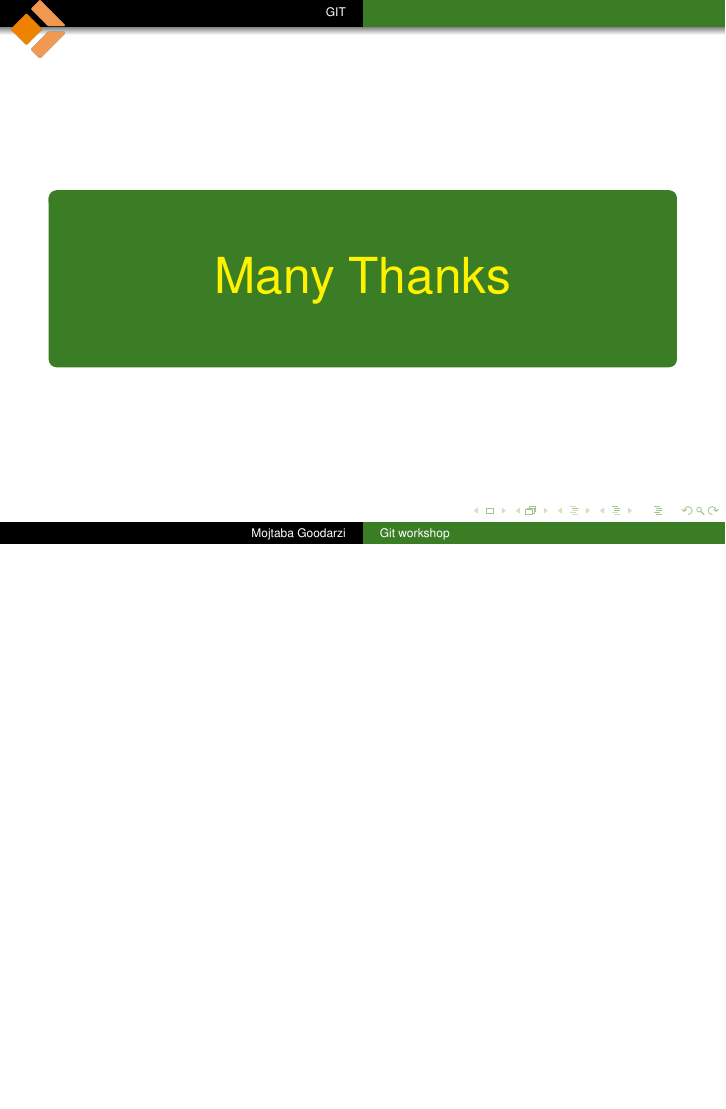
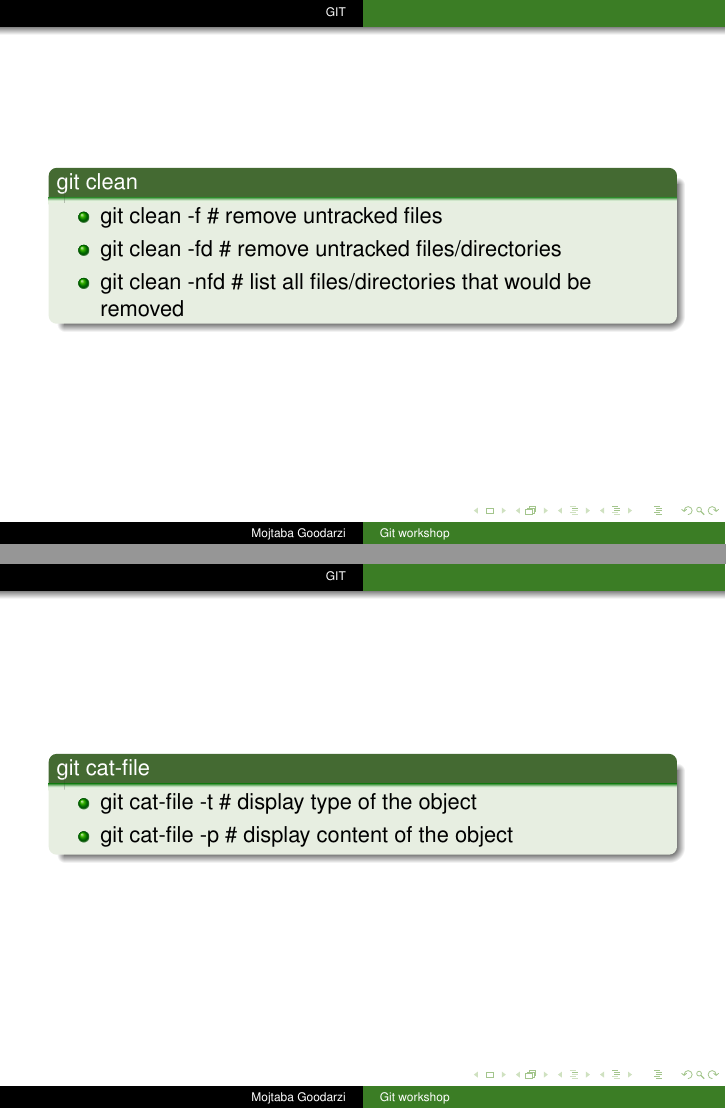
Before and after one commit to mojbaba/git-workshop, LaTeX slides (presentation/Presentation.tex): page 5 of 5 before the commit and pages 8 and 9 of 12 after it, the two joined at a grey line, the shorter picture padded with empty space. Compiled offline with pdfLaTeX.

Commit message:
some other slides added

```diff
--- a/presentation/Presentation.tex
+++ b/presentation/Presentation.tex
@@ -139,0 +154,18 @@
+\begin{frame}
+	\begin{block}{git clean}
+		\begin{itemize}
+			\item git clean -f     \# remove untracked files
+			\item git clean -fd    \# remove untracked files/directories
+			\item git clean -nfd   \# list all files/directories that would be removed
+		\end{itemize}
+	\end{block}
+\end{frame}
+
+\begin{frame}
+	\begin{block}{git cat-file}
+		\begin{itemize}
+			\item git cat-file -t    \# display type of the object
+			\item git cat-file -p    \# display content of the object
+		\end{itemize}
+	\end{block}
+\end{frame}
```
Also changed, not shown: presentation/images/cherry-pick.jpg (added), presentation/images/commit-graph.png (added), presentation/images/git-blobs.jpg (added), presentation/images/git-checkout.png (added), presentation/images/git-stash.png (added), presentation/Presentation.tex (21 more changed lines). Lines whose indentation alone changed are shown as unchanged.
